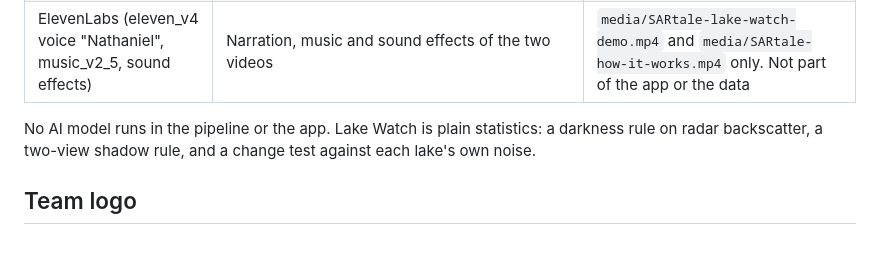
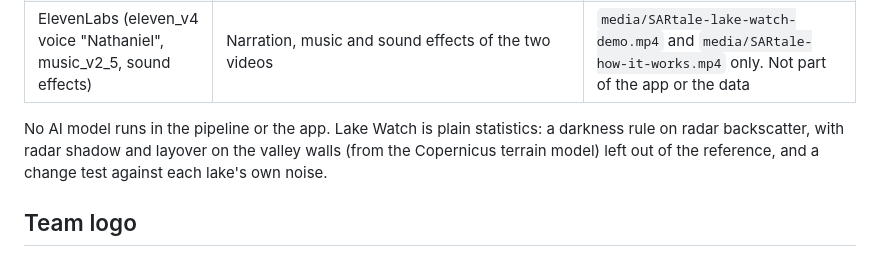
Before and after one commit to ML-Dev-Hub/SARtale, a Markdown page: docs/SI_USE.md, the part around the change. Drawn GitHub-style.

```diff
--- a/docs/SI_USE.md
+++ b/docs/SI_USE.md
@@ -11,7 +11,7 @@ Updated 4 Nov 2026. The Space Apps FAQ says a submission "must include a descrip
 | OpenAI Codex | Research on past Space Apps winners and glacial lakes, plan and code review, and a draft of the demo script | Internal research notes (not published), review comments |
 | ElevenLabs (eleven_v4 voice "Nathaniel", music_v2_5, sound effects) | Narration, music and sound effects of the two videos | `media/SARtale-lake-watch-demo.mp4` and `media/SARtale-how-it-works.mp4` only. Not part of the app or the data |
 
-No AI model runs in the pipeline or the app. Lake Watch is plain statistics: a darkness rule on radar backscatter, a two-view shadow rule, and a change test against each lake's own noise.
+No AI model runs in the pipeline or the app. Lake Watch is plain statistics: a darkness rule on radar backscatter, with radar shadow and layover on the valley walls (from the Copernicus terrain model) left out of the reference, and a change test against each lake's own noise.
 
 ## Team logo
 
```
Also changed, not shown: README.md (+6 -6 lines), docs/guide/assets/lake-watch.jpg, docs/guide/assets/story.jpg, media/screens/lake-page.jpg, media/screens/lake-watch.jpg, media/screens/story.jpg, 13 other files.
